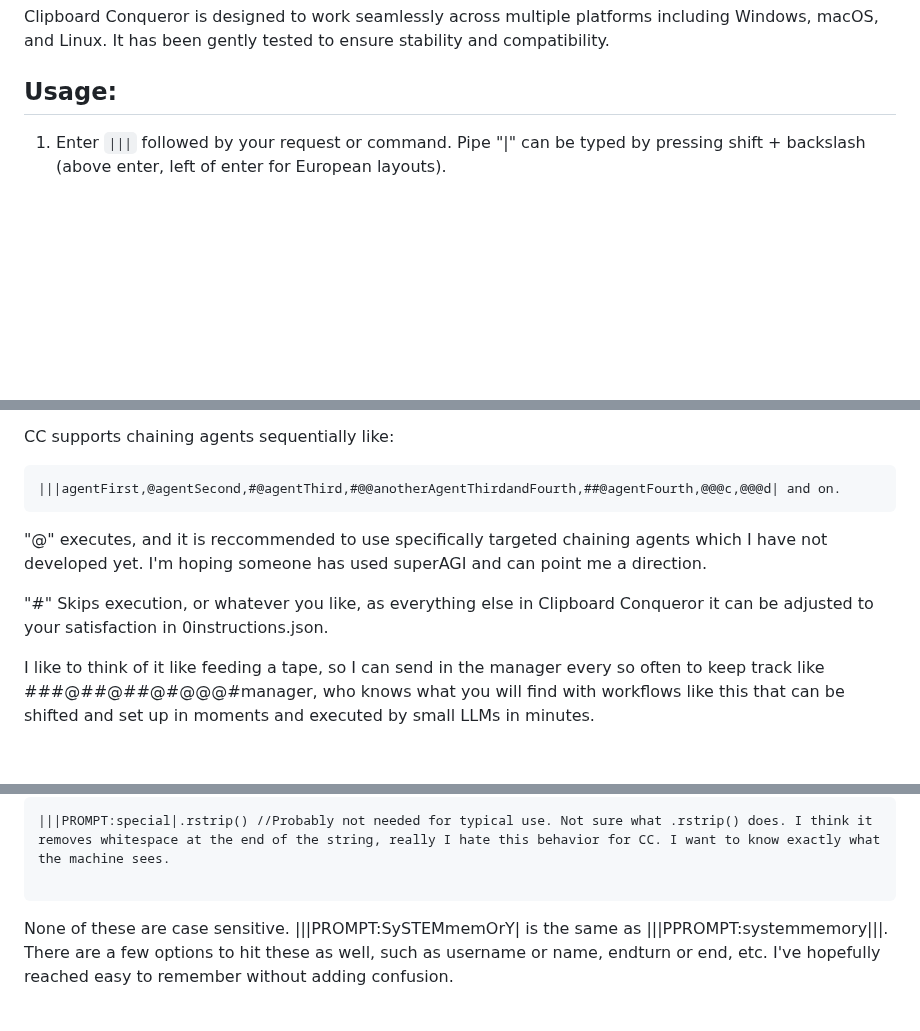
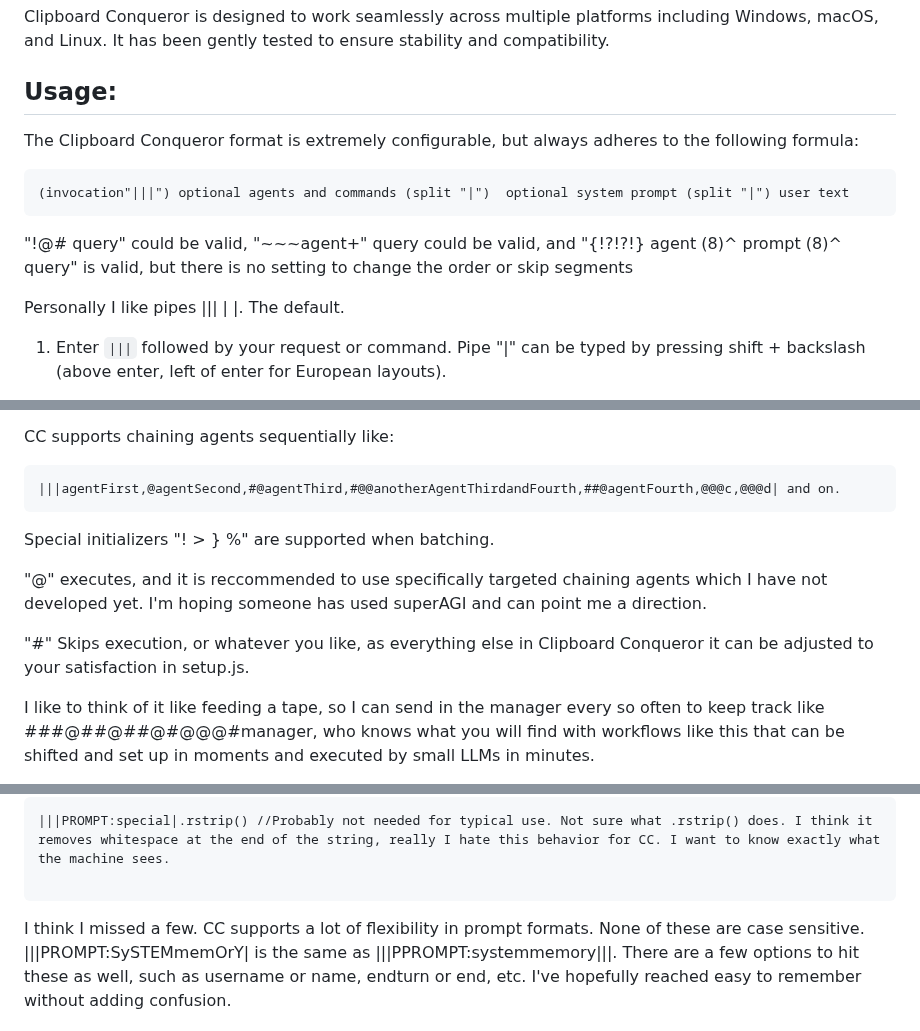
Before and after one commit to aseichter2007/ClipboardConqueror, a Markdown page: readme.md, 3 parts joined by grey strips. Rendered like a GitHub page; blank space fills up the shorter version.

````diff
--- a/readme.md
+++ b/readme.md
@@ -136,6 +136,14 @@ Clipboard Conqueror is designed to work seamlessly across multiple platforms inc
 
 Usage:
 ------
+The Clipboard Conqueror format is extremely configurable, but always adheres to the following formula:
+
+    (invocation"|||") optional agents and commands (split "|")  optional system prompt (split "|") user text
+
+"!@# query" could be valid, "~~~agent+" query could be valid, and "{!?!?!} agent (8)^ prompt (8)^ query" is valid, but there is no setting to change the order or skip segments
+
+Personally I like pipes ||| | |. The default.
+
 
 1. Enter `|||` followed by your request or command. Pipe "|" can be typed by pressing shift + backslash (above enter, left of enter for European layouts).
 2. Copy the text to your clipboard. After a few moments, you should get a notification and the response is ready to paste:
@@ -397,10 +408,12 @@ CC supports chaining agents sequentially like:
 ```
 |||agentFirst,@agentSecond,#@agentThird,#@@anotherAgentThirdandFourth,##@agentFourth,@@@c,@@@d| and on.
 ```
+Special initializers "! > } %" are supported when batching.
+
 
  "@" executes, and it is reccommended to use specifically targeted chaining agents which I have not developed yet. I'm hoping someone has used superAGI and can point me a direction.
 
- "#" Skips execution, or whatever you like, as everything else in Clipboard Conqueror it can be adjusted to your satisfaction in 0instructions.json.
+ "#" Skips execution, or whatever you like, as everything else in Clipboard Conqueror it can be adjusted to your satisfaction in setup.js.
 
  I like to think of it like feeding a tape, so I can send in the manager every so often to keep track like ###@##@##@#@@@#manager, who knows what you will find with workflows like this that can be shifted and set up in moments and executed by small LLMs in minutes.
 
@@ -504,7 +532,7 @@ and special for jinja formatter only:
 |||PROMPT:special|.rstrip() //Probably not needed for typical use. Not sure what .rstrip() does. I think it removes whitespace at the end of the string, really I hate this behavior for CC. I want to know exactly what the machine sees.
 
 ```
-
+I think I missed a few. CC supports a lot of flexibility in prompt formats.
 None of these are case sensitive. |||PROMPT:SySTEMmemOrY| is the same as |||PPROMPT:systemmemory|||. There are a few options to hit these as well, such as username or name, endturn or end, etc. I've hopefully reached easy to remember without adding confusion.
 
 
````
Also changed, not shown: other parts of readme.md (+41 -23 lines).
